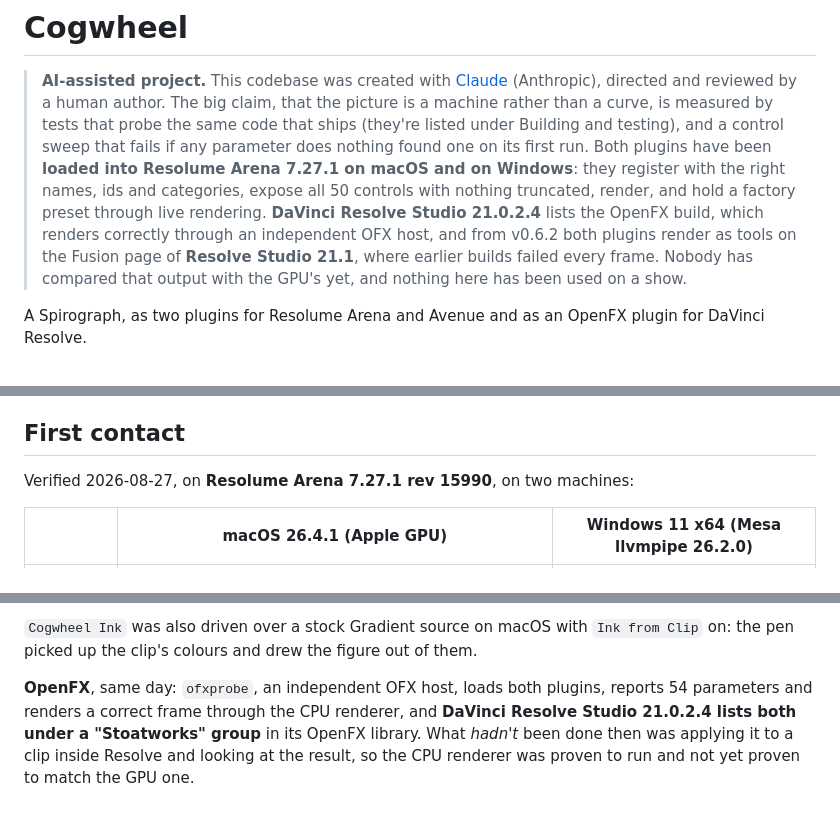
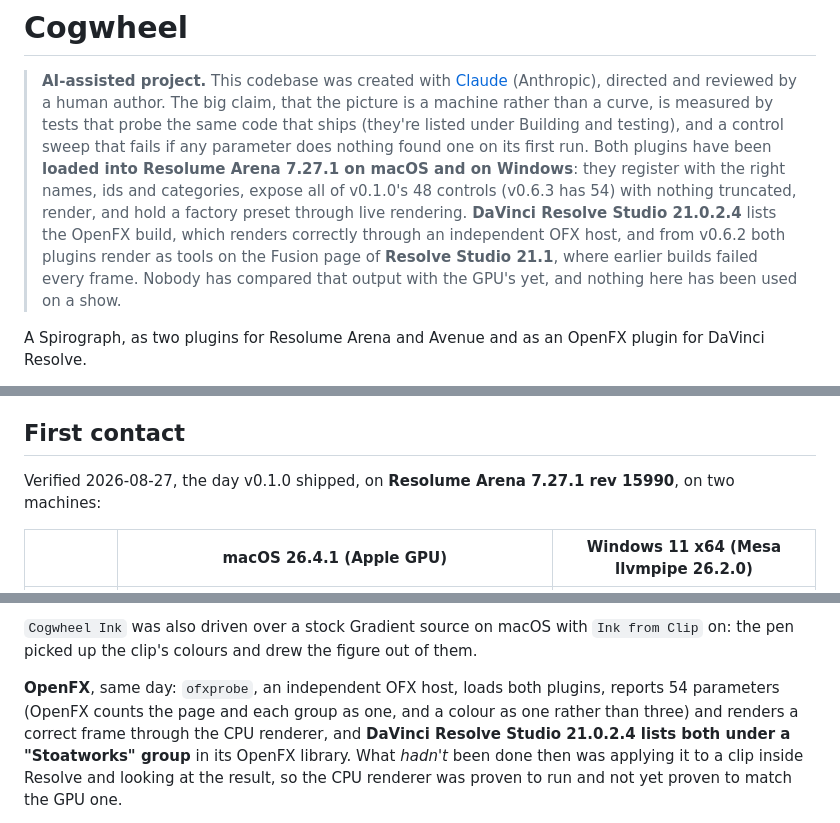
Before and after one commit to stoatworks-labs/cogwheel, a Markdown page: README.md, 3 parts joined by grey strips. Rendered like a GitHub page.

```diff
--- a/README.md
+++ b/README.md
@@ -6,11 +6,12 @@
 > (they're listed under Building and testing), and a control sweep that fails if any parameter
 > does nothing found one on its first run. Both plugins have been **loaded into Resolume Arena
 > 7.27.1 on macOS and on Windows**: they register with the right names, ids and categories,
-> expose all 50 controls with nothing truncated, render, and hold a factory preset through live
-> rendering. **DaVinci Resolve Studio 21.0.2.4** lists the OpenFX build, which renders correctly
-> through an independent OFX host, and from v0.6.2 both plugins render as tools on the Fusion
-> page of **Resolve Studio 21.1**, where earlier builds failed every frame. Nobody has compared
-> that output with the GPU's yet, and nothing here has been used on a show.
+> expose all of v0.1.0's 48 controls (v0.6.3 has 54) with nothing truncated, render, and hold a
+> factory preset through live rendering. **DaVinci Resolve Studio 21.0.2.4** lists the OpenFX
+> build, which renders correctly through an independent OFX host, and from v0.6.2 both plugins
+> render as tools on the Fusion page of **Resolve Studio 21.1**, where earlier builds failed
+> every frame. Nobody has compared that output with the GPU's yet, and nothing here has been
+> used on a show.
 
 A Spirograph, as two plugins for Resolume Arena and Avenue and as an OpenFX plugin
 for DaVinci Resolve.
@@ -173,7 +174,7 @@ machine can do, and it's there because a VJ needs the sheet to clear.
 
 ## First contact
 
-Verified 2026-08-27, on **Resolume Arena 7.27.1 rev 15990**, on two machines:
+Verified 2026-08-27, the day v0.1.0 shipped, on **Resolume Arena 7.27.1 rev 15990**, on two machines:
 
 | | macOS 26.4.1 (Apple GPU) | Windows 11 x64 (Mesa llvmpipe 26.2.0) |
 | --- | --- | --- |
@@ -194,7 +195,9 @@ nothing at all about speed, because that box has no GPU.
 of them.
 
 **OpenFX**, same day: `ofxprobe`, an independent OFX host, loads both plugins,
-reports 54 parameters and renders a correct frame through the CPU renderer, and
+reports 54 parameters (OpenFX counts the page and each group as one, and a
+colour as one rather than three) and renders a correct frame through the CPU
+renderer, and
 **DaVinci Resolve Studio 21.0.2.4 lists both under a "Stoatworks" group** in its
 OpenFX library. What *hadn't* been done then was applying it to a clip inside
 Resolve and looking at the result, so the CPU renderer was proven to run and not
```
Also changed, not shown: docs/USER-GUIDE.md (+7 -6 lines).
